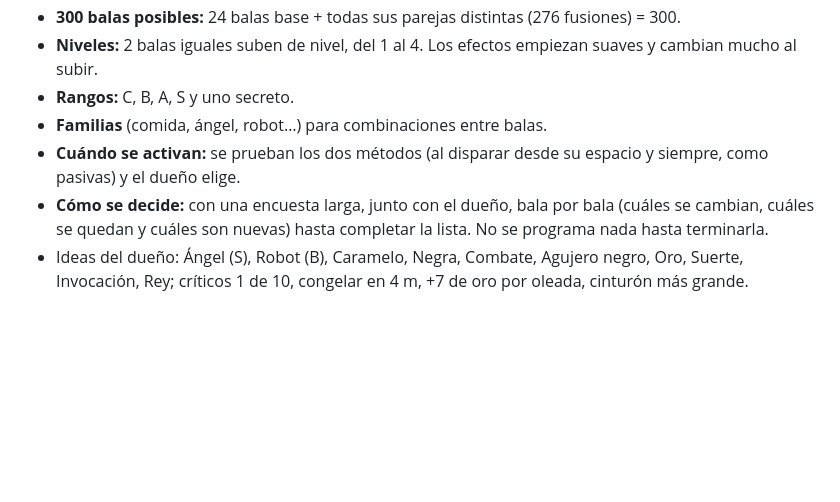
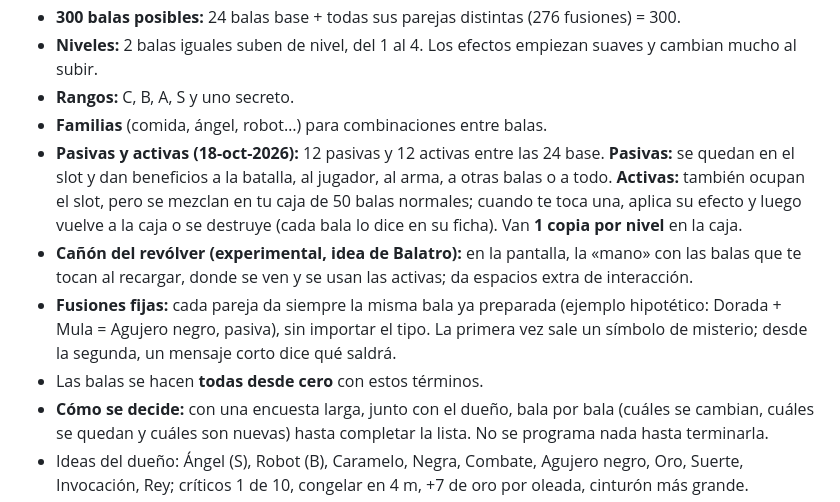
Before and after one commit to edgarmorloyr-debug/seis-balas, a Markdown page: PENDIENTES.md, the part around the change. GitHub-like rendering; blank space fills up the shorter version.

Commit message:
Plan: balas pasivas y activas, cañón del revólver y fusiones fijas
Co-Authored-By: Claude Opus 5.5 <noreply@anthropic.com>
Claude-Session: https://claude.ai/code/session_011WpW52nhWaFnwS9bcxkUKE

```diff
--- a/PENDIENTES.md
+++ b/PENDIENTES.md
@@ -36,7 +36,10 @@ Cambio grande de mecánica para que el juego sea original (referencia de diseño
 - **Niveles:** 2 balas iguales suben de nivel, del 1 al 4. Los efectos empiezan suaves y cambian mucho al subir.
 - **Rangos:** C, B, A, S y uno secreto.
 - **Familias** (comida, ángel, robot…) para combinaciones entre balas.
-- **Cuándo se activan:** se prueban los dos métodos (al disparar desde su espacio y siempre, como pasivas) y el dueño elige.
+- **Pasivas y activas (18-oct-2026):** 12 pasivas y 12 activas entre las 24 base. **Pasivas:** se quedan en el slot y dan beneficios a la batalla, al jugador, al arma, a otras balas o a todo. **Activas:** también ocupan el slot, pero se mezclan en tu caja de 50 balas normales; cuando te toca una, aplica su efecto y luego vuelve a la caja o se destruye (cada bala lo dice en su ficha). Van **1 copia por nivel** en la caja.
+- **Cañón del revólver (experimental, idea de Balatro):** en la pantalla, la «mano» con las balas que te tocan al recargar, donde se ven y se usan las activas; da espacios extra de interacción.
+- **Fusiones fijas:** cada pareja da siempre la misma bala ya preparada (ejemplo hipotético: Dorada + Mula = Agujero negro, pasiva), sin importar el tipo. La primera vez sale un símbolo de misterio; desde la segunda, un mensaje corto dice qué saldrá.
+- Las balas se hacen **todas desde cero** con estos términos.
 - **Cómo se decide:** con una encuesta larga, junto con el dueño, bala por bala (cuáles se cambian, cuáles se quedan y cuáles son nuevas) hasta completar la lista. No se programa nada hasta terminarla.
 - Ideas del dueño: Ángel (S), Robot (B), Caramelo, Negra, Combate, Agujero negro, Oro, Suerte, Invocación, Rey; críticos 1 de 10, congelar en 4 m, +7 de oro por oleada, cinturón más grande.
 
```
